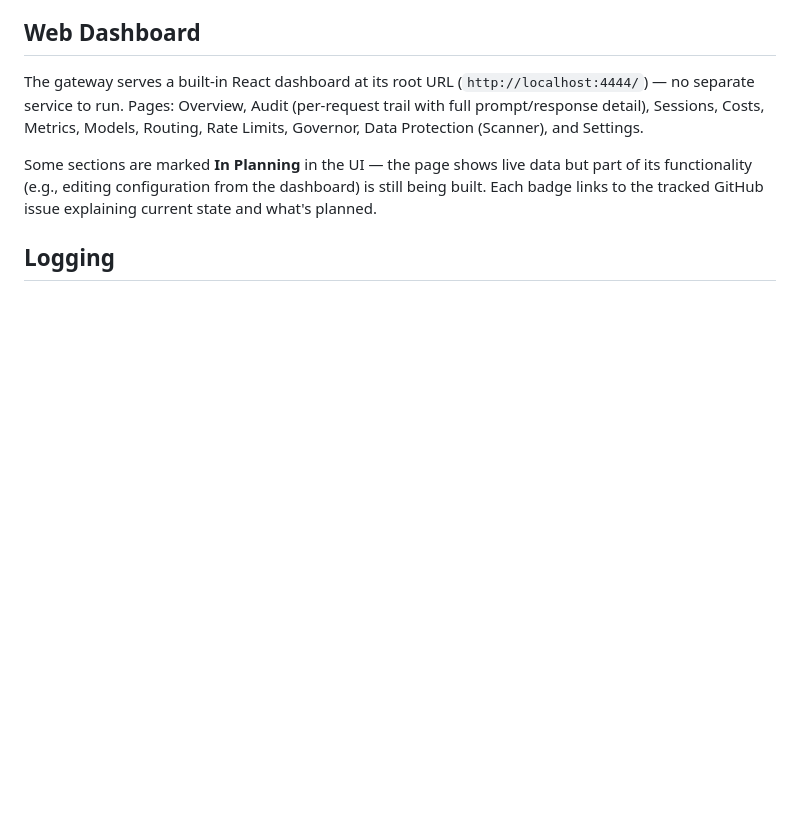
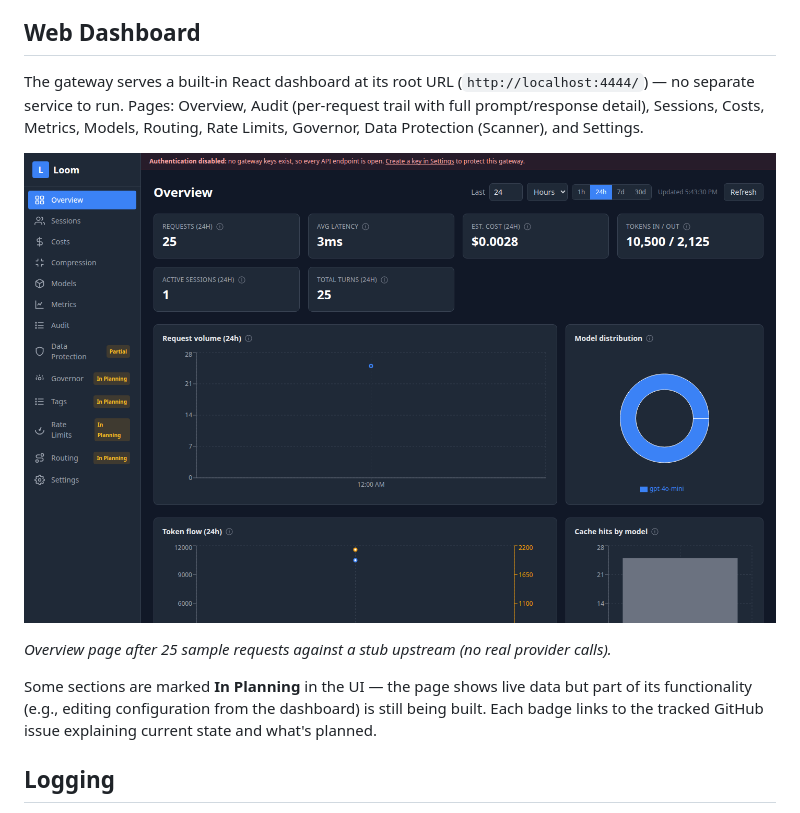
Before and after one commit to davidmoneil/loom-oss, a Markdown page: README.md, the part around the change. Drawn GitHub-style; pictures changed too: docs/images/dashboard-overview.png (added); blank space fills up the shorter version.

Commit message:
docs: add dashboard screenshot to README (#174)
Closes #173

X-Task-ID: AIProjects-taup

Co-authored-by: Claude Sonnet 5.5 <noreply@anthropic.com>

```diff
--- a/README.md
+++ b/README.md
@@ -98,6 +98,10 @@ The gateway serves a built-in React dashboard at its root URL (`http://localhost
 prompt/response detail), Sessions, Costs, Metrics, Models, Routing, Rate Limits,
 Governor, Data Protection (Scanner), and Settings.
 
+![Loom dashboard Overview page showing request volume, model distribution, token flow and cache hits](docs/images/dashboard-overview.png)
+
+*Overview page after 25 sample requests against a stub upstream (no real provider calls).*
+
 Some sections are marked **In Planning** in the UI — the page shows live data but part
 of its functionality (e.g., editing configuration from the dashboard) is still being
 built. Each badge links to the tracked GitHub issue explaining current state and what's
```
